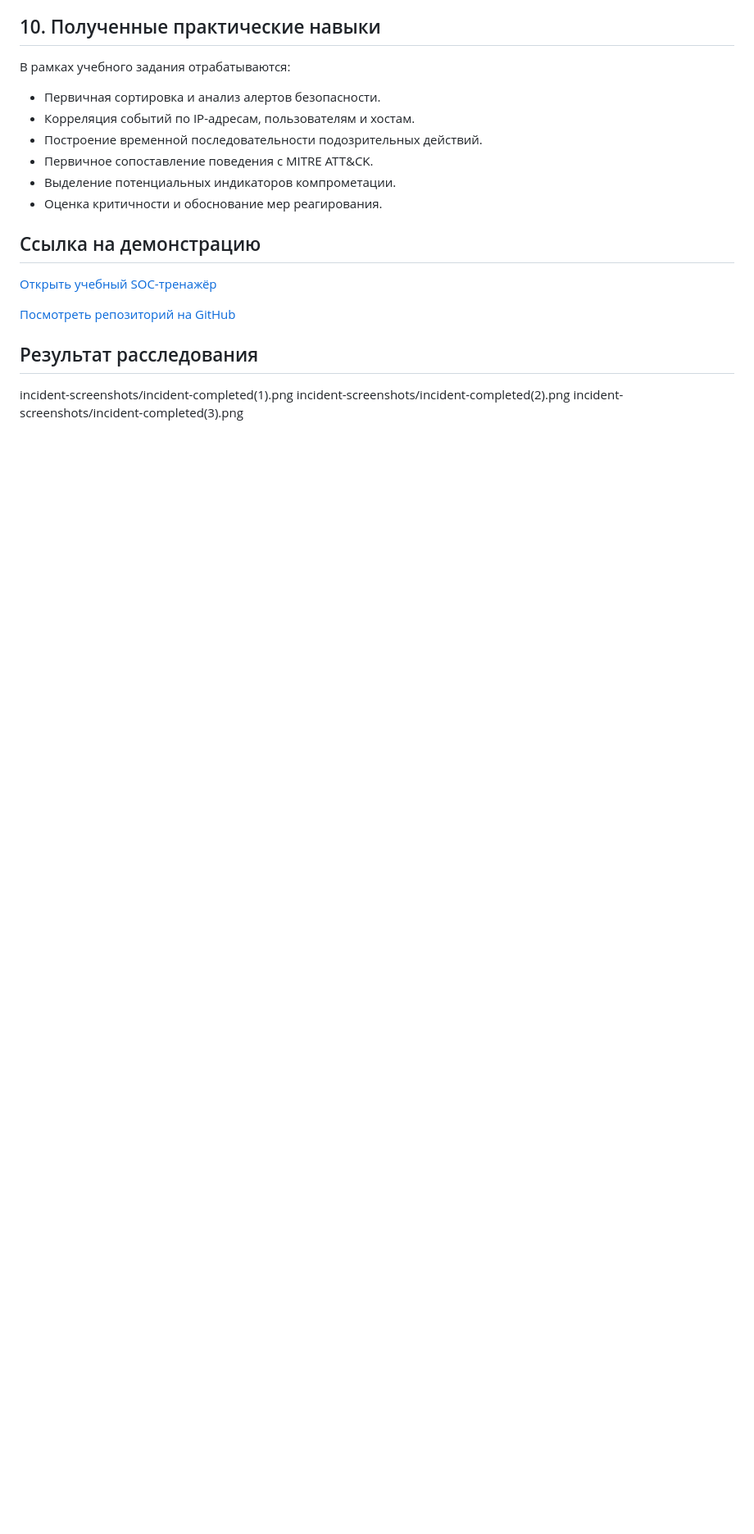
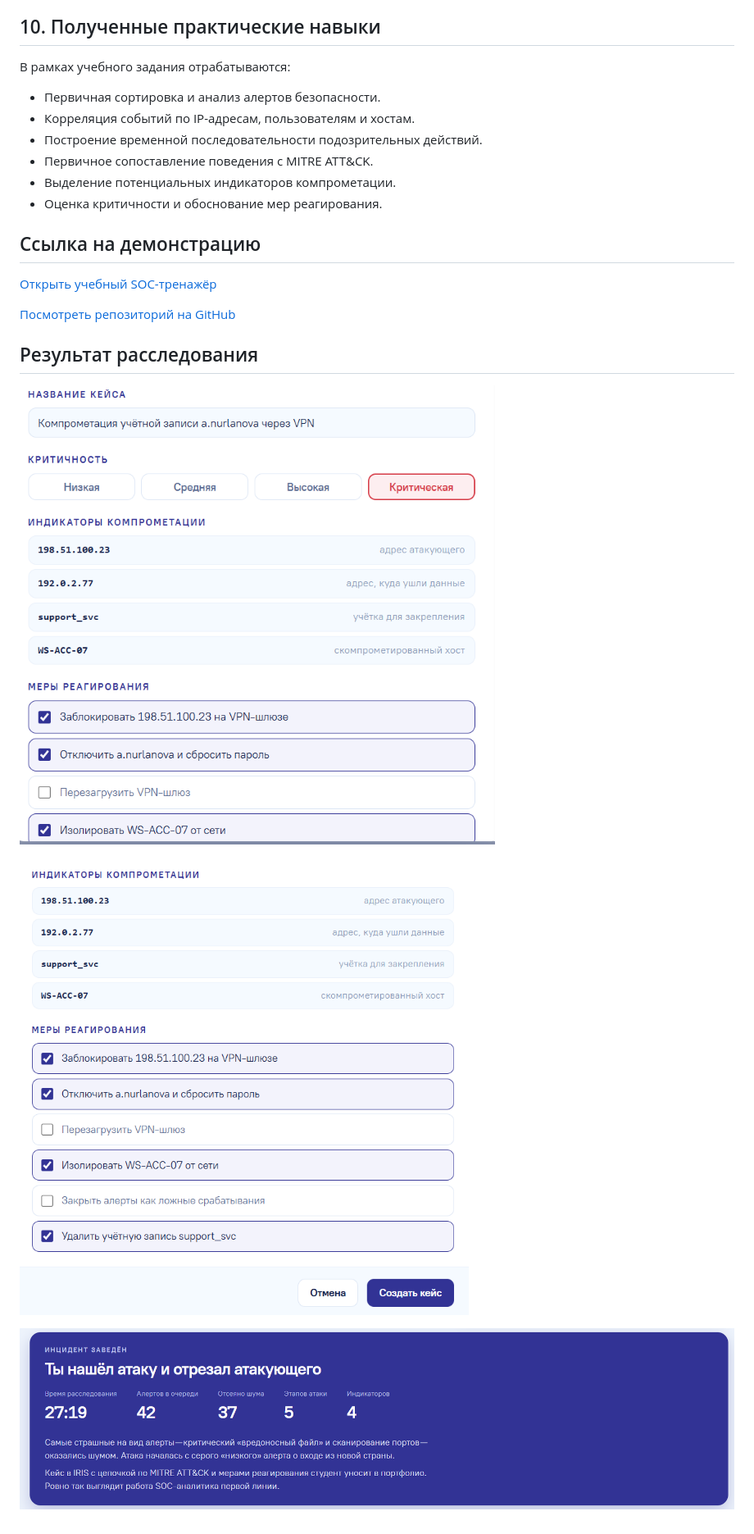
Before and after one commit to Cyberpunkerr/SOC_project, a Markdown page: incident-report.md, the part around the change. Shown at 82% size. Rendered like a GitHub page; blank space fills up the shorter version.

```diff
--- a/incident-report.md
+++ b/incident-report.md
@@ -147,6 +147,8 @@ IP-адреса в этом отчёте являются учебными пр
 [Посмотреть репозиторий на GitHub](https://github.com/Cyberpunkerr/SOC_project)
 
 ## Результат расследования
-incident-screenshots/incident-completed(1).png
-incident-screenshots/incident-completed(2).png
-incident-screenshots/incident-completed(3).png
+![Скриншот 1 — анализ алертов](incident-screenshots/incident-completed%281%29.png)
+
+![Скриншот 2 — расследование](incident-screenshots/incident-completed%282%29.png)
+
+![Скриншот 3 — итоговый результат](incident-screenshots/incident-completed%283%29.png)
```
